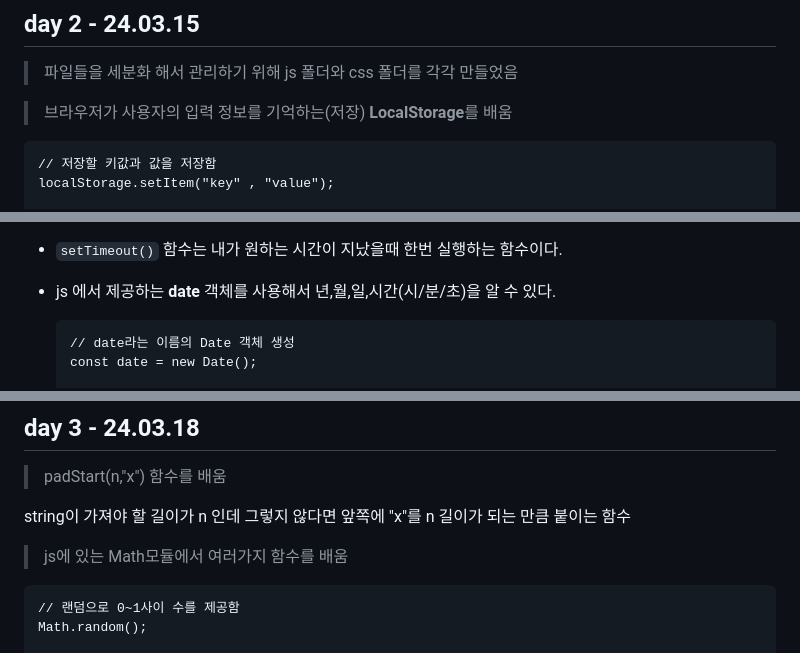
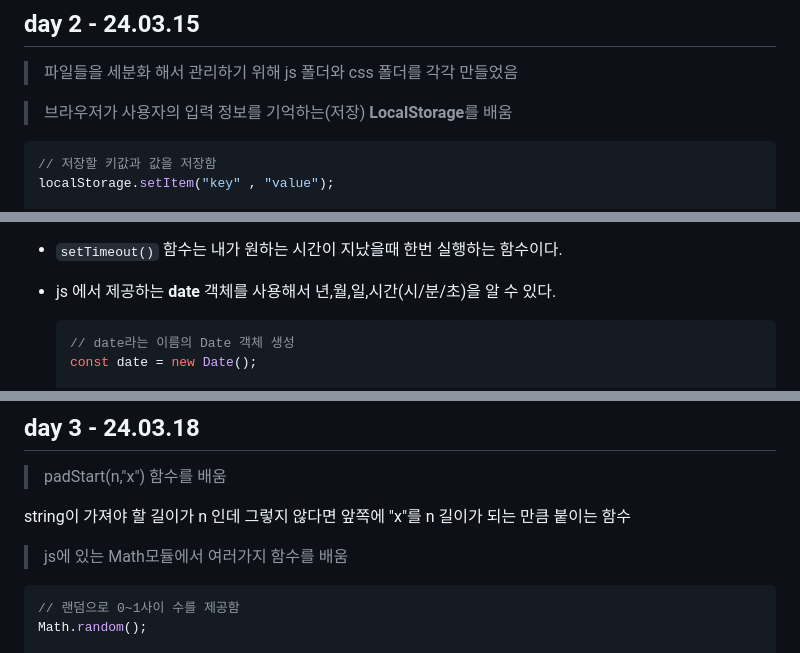
Before and after one commit to redbuttonking/web-vanillajs, a Markdown page: readme.md, 3 parts joined by grey strips. Drawn GitHub-style; folded sections open.

````diff
--- a/readme.md
+++ b/readme.md
@@ -117,7 +120,7 @@ toggle을 사용하여 html태그를 숨기거나 나타나게 하는것을 배
 > 파일들을 세분화 해서 관리하기 위해 js 폴더와 css 폴더를 각각 만들었음
 
 > 브라우저가 사용자의 입력 정보를 기억하는(저장) **LocalStorage**를 배움
-```
+```js
 // 저장할 키값과 값을 저장함
 localStorage.setItem("key" , "value");
 
@@ -145,7 +148,8 @@ ex) `const USERNAME_KEY = "username"; `
 
 
 - js 에서 제공하는 **date** 객체를 사용해서 년,월,일,시간(시/분/초)을 알 수 있다.
-  ```
+
+  ```js
   // date라는 이름의 Date 객체 생성
   const date = new Date();
 
@@ -167,7 +171,7 @@ string이 가져야 할 길이가 n 인데 그렇지 않다면 앞쪽에 "x"를
 
 > js에 있는 Math모듈에서 여러가지 함수를 배움
 
-```
+```js
 // 랜덤으로 0~1사이 수를 제공함
 Math.random();
 
````
Also changed, not shown: other parts of readme.md (+32 -8 lines), img/ToDoList-img.jpg (added).
